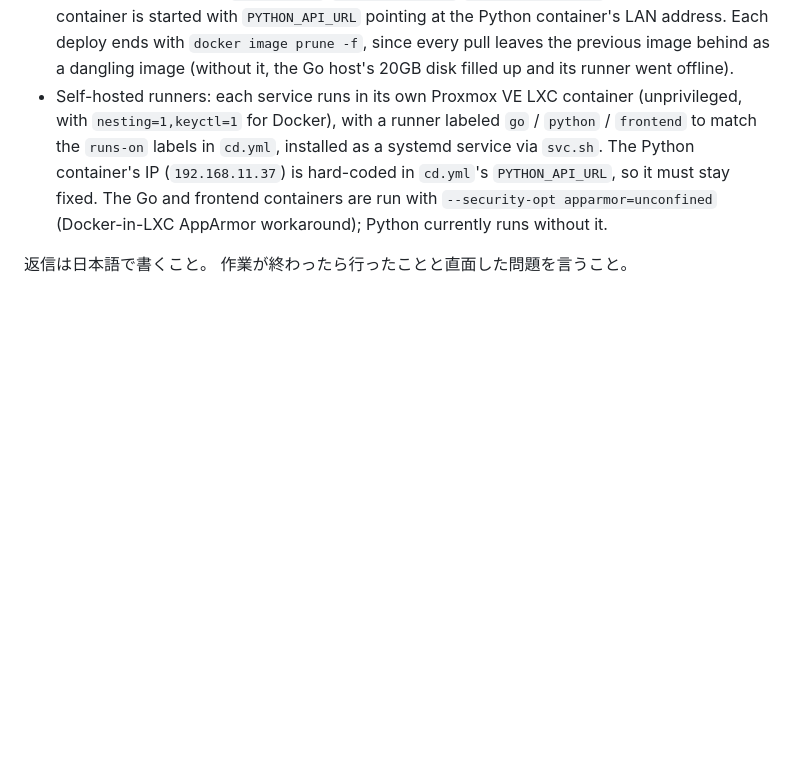
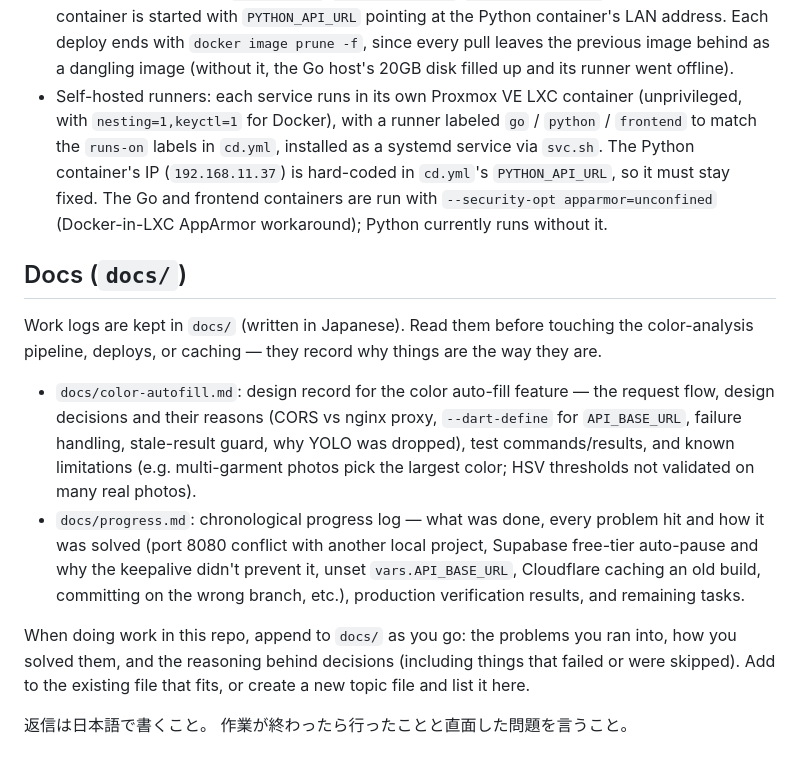
Before and after one commit to kkuro5001/Closetly, a Markdown page: CLAUDE.md, the part around the change. GitHub-like rendering; blank space fills up the shorter version.

Commit message:
CLAUDE.mdにdocs/の内容と記録のルールを追記
Co-Authored-By: Claude Opus 5.5 <noreply@anthropic.com>

```diff
--- a/CLAUDE.md
+++ b/CLAUDE.md
@@ -99,5 +99,12 @@ The frontend image serves the web build with nginx using `frontend/nginx.conf`:
 - `.github/workflows/cd.yml`: triggered by a successful CI run; self-hosted runners pull the new images and restart the `closetly-go`/`closetly-python`/`closetly-frontend` containers. The Go container is started with `PYTHON_API_URL` pointing at the Python container's LAN address. Each deploy ends with `docker image prune -f`, since every pull leaves the previous image behind as a dangling image (without it, the Go host's 20GB disk filled up and its runner went offline).
 - Self-hosted runners: each service runs in its own Proxmox VE LXC container (unprivileged, with `nesting=1,keyctl=1` for Docker), with a runner labeled `go` / `python` / `frontend` to match the `runs-on` labels in `cd.yml`, installed as a systemd service via `svc.sh`. The Python container's IP (`192.168.11.37`) is hard-coded in `cd.yml`'s `PYTHON_API_URL`, so it must stay fixed. The Go and frontend containers are run with `--security-opt apparmor=unconfined` (Docker-in-LXC AppArmor workaround); Python currently runs without it.
 
+## Docs (`docs/`)
+Work logs are kept in `docs/` (written in Japanese). Read them before touching the color-analysis pipeline, deploys, or caching — they record why things are the way they are.
+- `docs/color-autofill.md`: design record for the color auto-fill feature — the request flow, design decisions and their reasons (CORS vs nginx proxy, `--dart-define` for `API_BASE_URL`, failure handling, stale-result guard, why YOLO was dropped), test commands/results, and known limitations (e.g. multi-garment photos pick the largest color; HSV thresholds not validated on many real photos).
+- `docs/progress.md`: chronological progress log — what was done, every problem hit and how it was solved (port 8080 conflict with another local project, Supabase free-tier auto-pause and why the keepalive didn't prevent it, unset `vars.API_BASE_URL`, Cloudflare caching an old build, committing on the wrong branch, etc.), production verification results, and remaining tasks.
+
+When doing work in this repo, append to `docs/` as you go: the problems you ran into, how you solved them, and the reasoning behind decisions (including things that failed or were skipped). Add to the existing file that fits, or create a new topic file and list it here.
+
 返信は日本語で書くこと。
 作業が終わったら行ったことと直面した問題を言うこと。
```
Also changed, not shown: docs/progress.md (+5 -0 lines).
